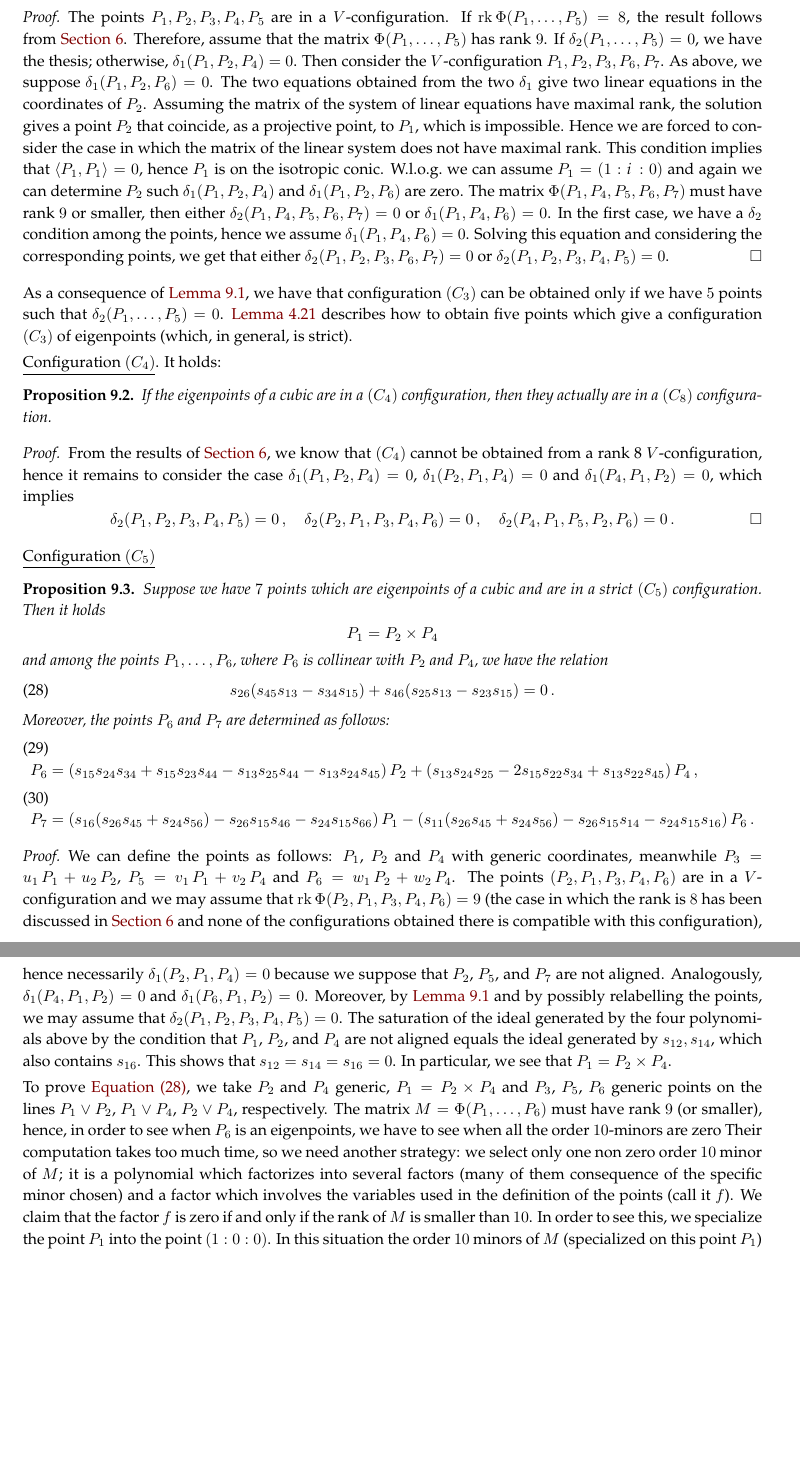
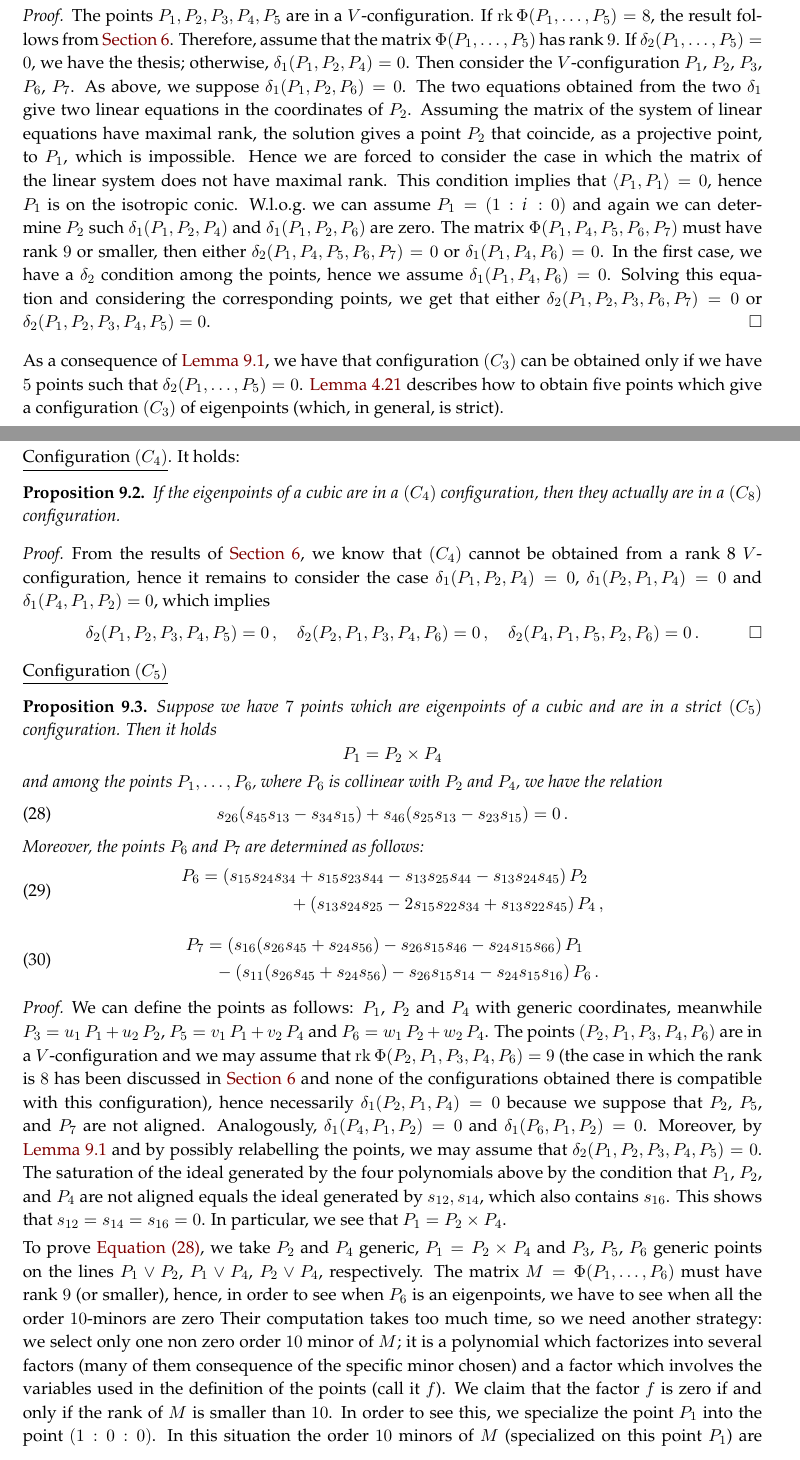
Before and after one commit to MatteoGallet/AlignedEigenpoints, a LaTeX paper (i_magnifici_3.tex): two parts of pages 31 and 32 of 36 before the commit and two parts of pages 32 and 33 of 38 after it, joined at a grey line, cut so that both start at the same text, the shorter picture padded with empty space. Compiled offline with pdfLaTeX.

Commit message:
Piccole questioni tipografiche

```diff
--- a/i_magnifici_3.tex
+++ b/i_magnifici_3.tex
@@ -40,7 +25,6 @@
     urlcolor={blue!80!black}
 }
 \usepackage[nameinlink]{cleveref}
-\usepackage{xcolor}
 
 \theoremstyle{plain}
 \newtheorem{lemma}{Lemma}[section]
@@ -2859,12 +2839,20 @@ and among the points $P_1, \dots, P_6$, where $P_6$ is collinear with~$P_2$ and~
 %
 Moreover, the points~$P_6$ and~$P_7$ are determined as follows:
 %
-\begin{align}
-  P_6 &= (s_{15}s_{24}s_{34}+s_{15}s_{23}s_{44} -s_{13}s_{25}s_{44} -s_{13}s_{24}s_{45}) \, P_2 + (s_{13}s_{24}s_{25}-2s_{15}s_{22}s_{34}+s_{13}s_{22}s_{45}) \, P_4 \,, \label{p6formula} \\
-  P_7 &= (s_{16}(s_{26}s_{45}+s_{24}s_{56})-s_{26}s_{15}s_{46}-s_{24}s_{15}s_{66}) \, P_1-
-  (s_{11}(s_{26}s_{45}+s_{24}s_{56})-s_{26}s_{15}s_{14}-s_{24}s_{15}s_{16}) \, P_6 \,.
-  \label{p7formula}
-\end{align}
+\begin{equation}
+\label{p6formula}
+\begin{multlined}
+  P_6 = (s_{15}s_{24}s_{34}+s_{15}s_{23}s_{44} -s_{13}s_{25}s_{44} -s_{13}s_{24}s_{45}) \, P_2 \\ + (s_{13}s_{24}s_{25}-2s_{15}s_{22}s_{34}+s_{13}s_{22}s_{45}) \, P_4 \,,
+\end{multlined}
+\end{equation}
+%
+\begin{equation}
+\label{p7formula}
+\begin{multlined}
+  P_7 = (s_{16}(s_{26}s_{45}+s_{24}s_{56})-s_{26}s_{15}s_{46}-s_{24}s_{15}s_{66}) \, P_1 \\
+  - (s_{11}(s_{26}s_{45}+s_{24}s_{56})-s_{26}s_{15}s_{14}-s_{24}s_{15}s_{16}) \, P_6 \,.
+\end{multlined}
+\end{equation}
 %
 \end{prop}
 \begin{proof}
```
Also changed, not shown: i_magnifici_3.tex (51 more changed lines).
